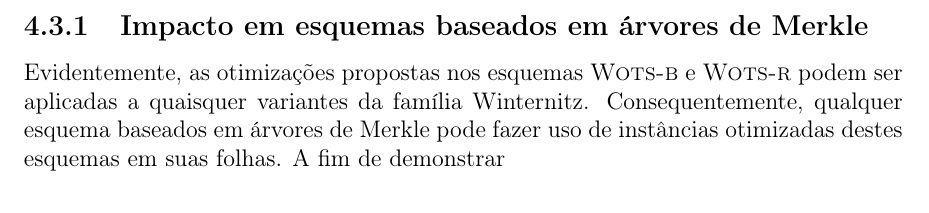
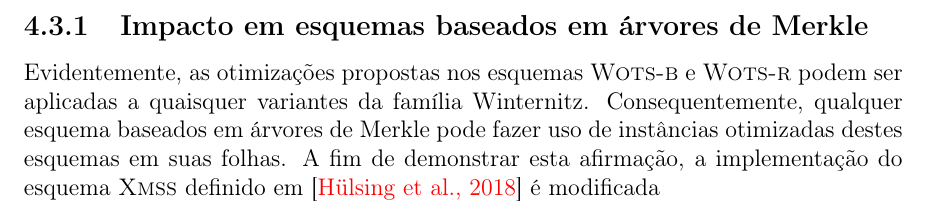
Before and after one commit to zambonin/bsc, a LaTeX document (bsc.tex): part of page 44 of 49, cut so that both start at the same text. Compiled offline with pdfLaTeX.

Commit message:
sharelatex: update bsc.tex from r38701 to r38725

```diff
--- a/bsc.tex
+++ b/bsc.tex
@@ -2035,7 +2035,7 @@ Note que a redução no cômputo destas iterações é diretamente traduzida na
 \subsection{Impacto em esquemas baseados em árvores de Merkle}
 \label{subsection:impact}
 
-Evidentemente, as otimizações propostas nos esquemas \textsc{Wots-b} e \textsc{Wots-r} podem ser aplicadas a quaisquer variantes da família Winternitz. Consequentemente, qualquer esquema baseados em árvores de Merkle pode fazer uso de instâncias otimizadas destes esquemas em suas folhas. A fim de demonstrar
+Evidentemente, as otimizações propostas nos esquemas \textsc{Wots-b} e \textsc{Wots-r} podem ser aplicadas a quaisquer variantes da família Winternitz. Consequentemente, qualquer esquema baseados em árvores de Merkle pode fazer uso de instâncias otimizadas destes esquemas em suas folhas. A fim de demonstrar esta afirmação, a implementação do esquema \xmss{} definido em~\cite{irtf-cfrg-xmss-hash-based-signatures-12} é modificada
 
 \chapter{Conclusão}
 \label{chapter:conclusion}
```
